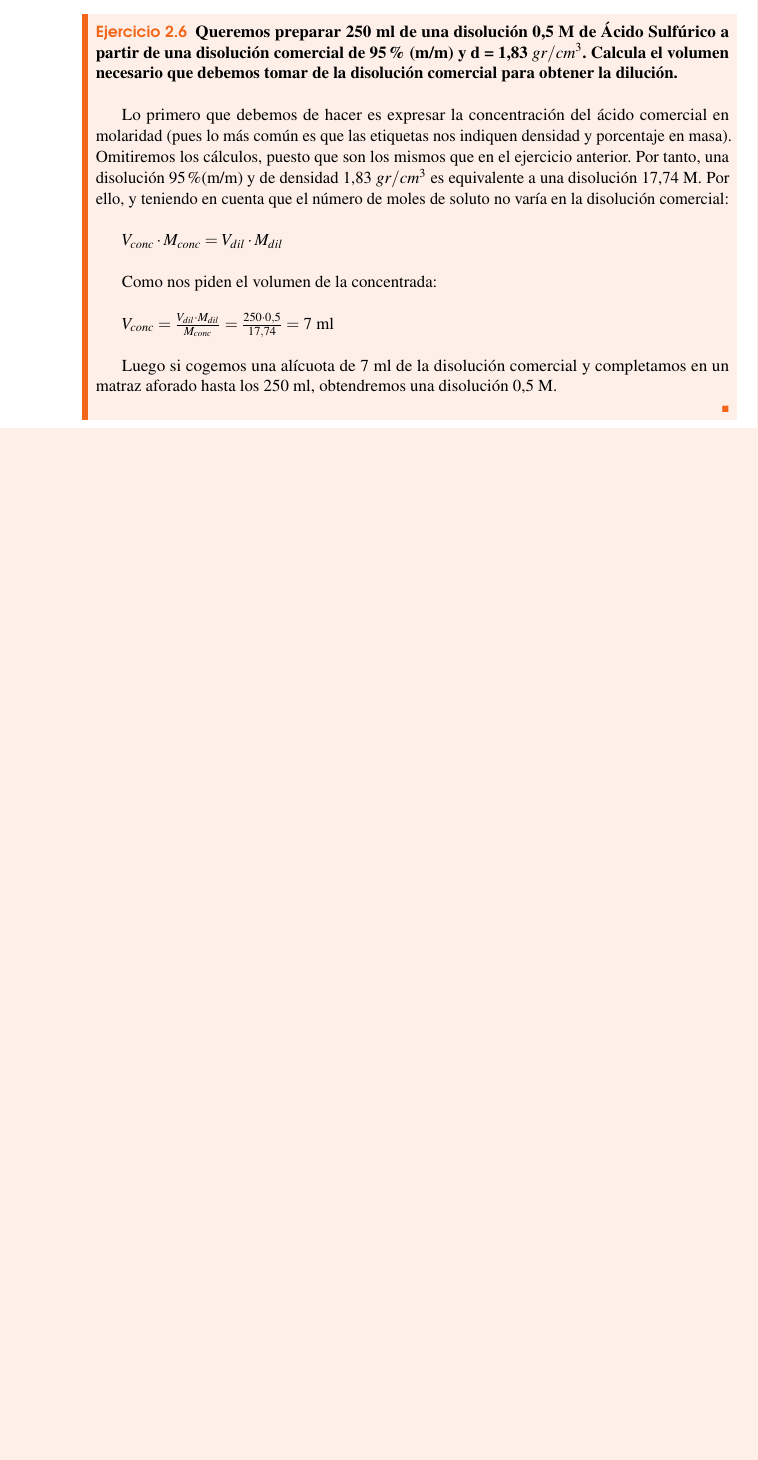
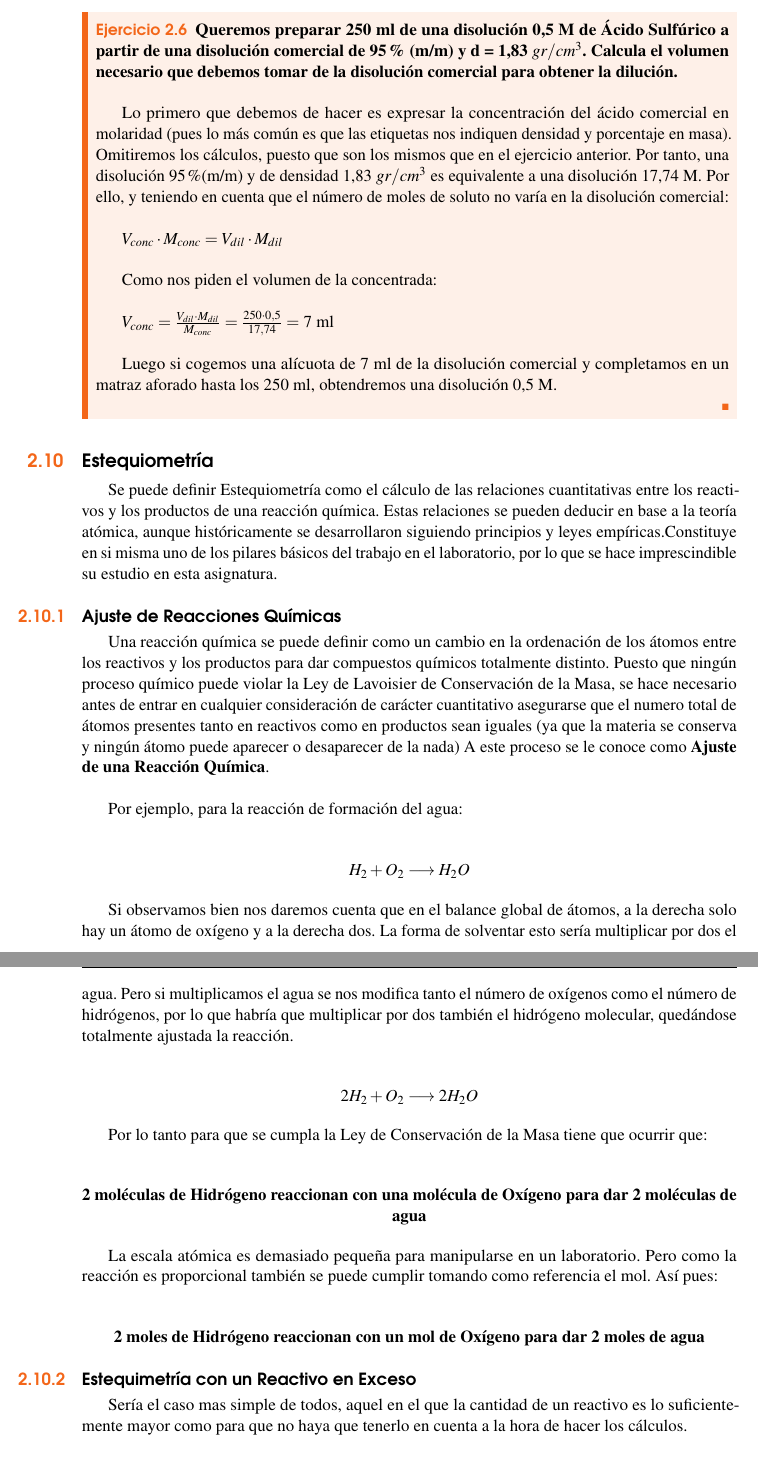
Before and after one commit to javpej/Libro-Qu-mica-Latex, a LaTeX book (main.tex, which reads Capitulo3.tex): part of page 37 of 47 before the commit and two parts of pages 37 and 38 of 47 after it, the two joined at a grey line, cut so that both start at the same text, the shorter picture padded with empty space. Compiled offline with pdfLaTeX.

Commit message:
Empieza Estequiometría

```diff
--- a/Capitulo3.tex
+++ b/Capitulo3.tex
@@ -501,3 +501,39 @@ Y sustituyendo en la definición de Molaridad:\\
 	Luego si cogemos una alícuota de 7 ml de la disolución comercial y completamos en un matraz aforado hasta los 250 ml, obtendremos una disolución 0,5 M.
 
 \end{exercise}
+
+\section{Estequiometría}
+
+Se puede definir Estequiometría como el cálculo de las relaciones cuantitativas entre los reactivos y los productos de una reacción química. Estas relaciones se pueden deducir en base a la teoría atómica, aunque históricamente se desarrollaron siguiendo principios y leyes empíricas.Constituye en si misma uno de los pilares básicos del trabajo en el laboratorio, por lo que se hace imprescindible su estudio en esta asignatura.
+
+\subsection{Ajuste de Reacciones Químicas}
+
+Una reacción química se puede definir como un cambio en la ordenación de los átomos entre los reactivos y los productos para dar compuestos químicos totalmente distinto. Puesto que ningún proceso químico puede violar la Ley de Lavoisier de Conservación de la Masa, se hace necesario antes de entrar en cualquier consideración de carácter cuantitativo asegurarse que el numero total de átomos presentes tanto en reactivos como en productos sean iguales (ya que la materia se conserva y ningún átomo puede aparecer o desaparecer de la nada) A este proceso se le conoce como \textbf{Ajuste de una Reacción Química}.\\
+
+Por ejemplo, para la reacción de formación del agua:\\
+
+\begin{center}
+	$H_2 + O_2 \longrightarrow H_2O$
+\end{center}
+
+Si observamos bien nos daremos cuenta que en el balance global de átomos, a la derecha solo hay un átomo de oxígeno y a la derecha dos. La forma de solventar esto sería multiplicar por dos el agua. Pero si multiplicamos el agua se nos modifica tanto el número de oxígenos como el número de hidrógenos, por lo que habría que multiplicar por dos también el hidrógeno molecular, quedándose totalmente ajustada la reacción.\\
+
+\begin{center}
+	$2H_2 + O_2 \longrightarrow 2H_2O$
+\end{center}
+
+Por lo tanto para que se cumpla la Ley de Conservación de la Masa tiene que ocurrir que:\\
+
+\begin{center}
+\textbf{2 moléculas de Hidrógeno reaccionan con una molécula de Oxígeno para dar 2 moléculas de agua}
+\end{center}
+
+La escala atómica es demasiado pequeña para manipularse en un laboratorio. Pero como la reacción es proporcional también se puede cumplir tomando como referencia el mol. Así pues:\\
+
+\begin{center}
+\textbf{2 moles de Hidrógeno reaccionan con un mol de Oxígeno para dar 2 moles de agua}
+\end{center}
+
+\subsection{Estequimetría con un Reactivo en Exceso}
+
+Sería el caso mas simple de todos, aquel en el que la cantidad de un reactivo es lo suficientemente mayor como para que no haya que tenerlo en cuenta a la hora de hacer los cálculos.\\
```
Also changed, not shown: Capitulo1.tex (+1 -1 lines), main.tex (+1 -1 lines), main.pdf, Capitulo3.tex (2 more changed lines), 7 other files.
